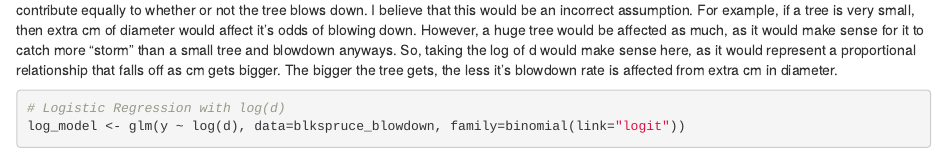
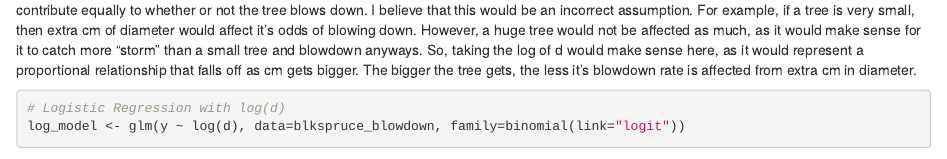
Before and after one commit to yatli24/blowdown-analysis, an R Markdown document (Blowdown Analysis.Rmd): the page in a window 1100 px wide, from 1040 px down. Rendered offline with R 4.5, knitr and Pandoc, with nearby package versions; some code elsewhere in the file could not run offline.

Commit message:
Update Blowdown Analysis.Rmd

````diff
--- a/Blowdown Analysis.Rmd
+++ b/Blowdown Analysis.Rmd
@@ -36,7 +36,7 @@ Here, we notice that only d and s are valid predictors, as they represent the di
 model <- glm(y ~ d, data=blkspruce_blowdown, family=binomial(link = "logit"))
 summary(model)
 ```
-Notice that d is the raw unit data of the diameter of the tree in cm. Using the current model, we would be assuming that each cm of diameter would contribute equally to whether or not the tree blows down. I believe that this would be an incorrect assumption. For example, if a tree is very small, then extra cm of diameter would affect it's odds of blowing down. However, a huge tree would be affected as much, as it would make sense for it to catch more "storm" than a small tree and blowdown anyways. So, taking the log of d would make sense here, as it would represent a proportional relationship that falls off as cm gets bigger. The bigger the tree gets, the less it's blowdown rate is affected from extra cm in diameter.
+Notice that d is the raw unit data of the diameter of the tree in cm. Using the current model, we would be assuming that each cm of diameter would contribute equally to whether or not the tree blows down. I believe that this would be an incorrect assumption. For example, if a tree is very small, then extra cm of diameter would affect it's odds of blowing down. However, a huge tree would not be affected as much, as it would make sense for it to catch more "storm" than a small tree and blowdown anyways. So, taking the log of d would make sense here, as it would represent a proportional relationship that falls off as cm gets bigger. The bigger the tree gets, the less it's blowdown rate is affected from extra cm in diameter.
 
 ```{r}
 # Logistic Regression with log(d)
````
